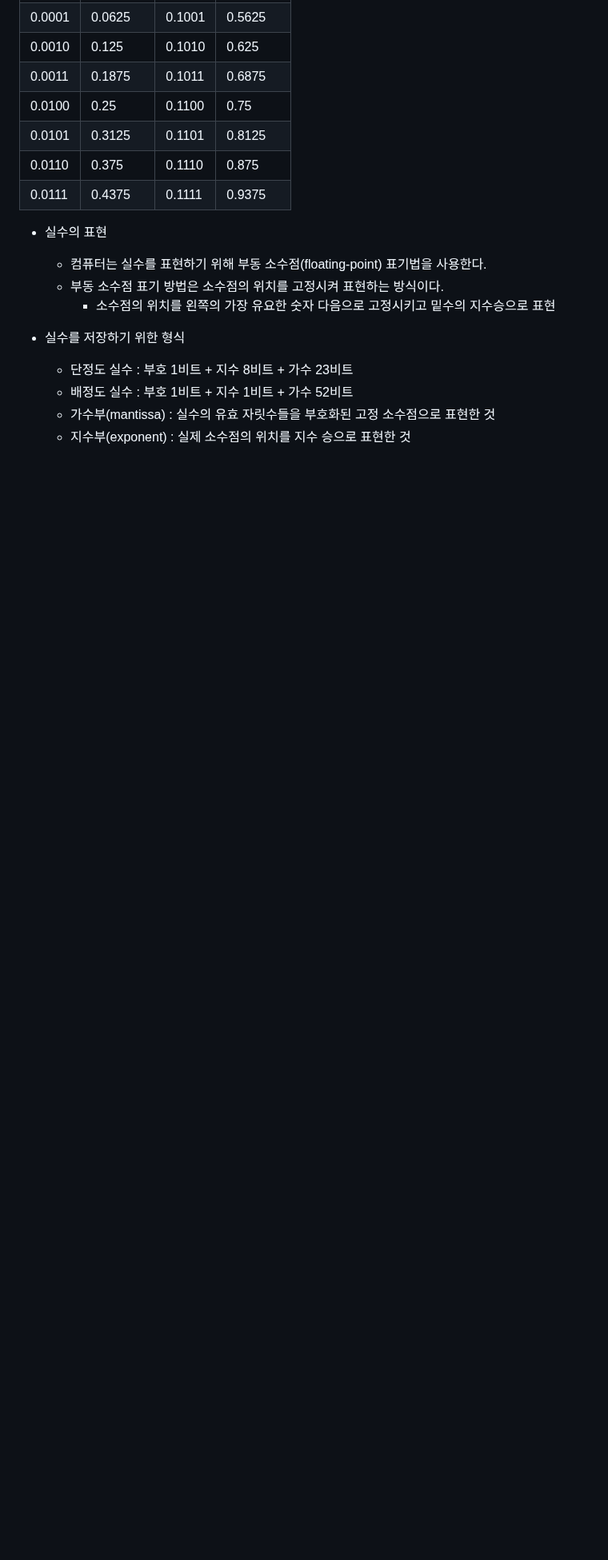
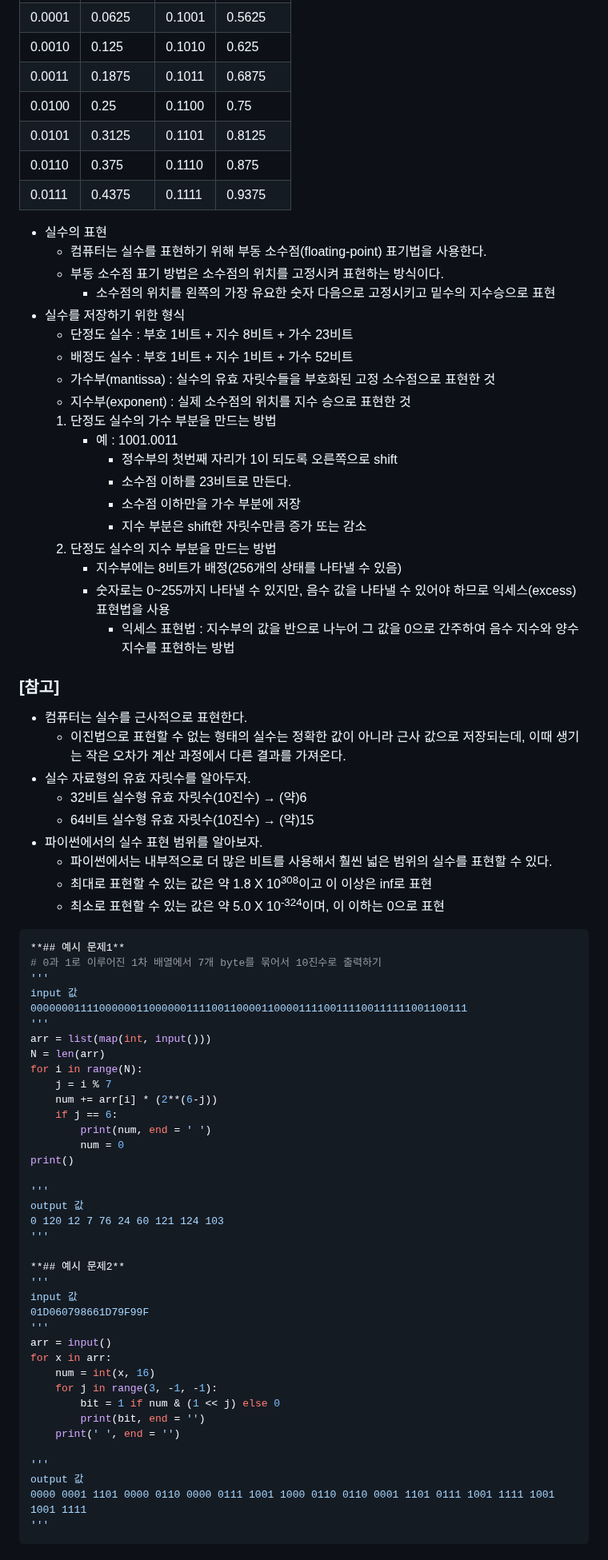
Before and after one commit to heejinssss/TIL, a Markdown page: 0227.md, the part around one of its changes. Shown at 80% size. GitHub-like rendering; blank space fills up the shorter version.

Commit message:
알고리즘, 표준입출력, 비트연산, 진수, 실수

````diff
--- a/0227.md
+++ b/0227.md
@@ -246,14 +246,75 @@ a^=key --> 10000110
 | 0.0101 | 0.3125 | 0.1101 | 0.8125 |
 | 0.0110 | 0.375 | 0.1110 | 0.875 |
 | 0.0111 | 0.4375 | 0.1111 | 0.9375 |
-
 - 실수의 표현
     - 컴퓨터는 실수를 표현하기 위해 부동 소수점(floating-point) 표기법을 사용한다.
     - 부동 소수점 표기 방법은 소수점의 위치를 고정시켜 표현하는 방식이다.
         - 소수점의 위치를 왼쪽의 가장 유요한 숫자 다음으로 고정시키고 밑수의 지수승으로 표현
-
 - 실수를 저장하기 위한 형식
     - 단정도 실수 : 부호 1비트 + 지수 8비트 + 가수 23비트
     - 배정도 실수 : 부호 1비트 + 지수 1비트 + 가수 52비트
     - 가수부(mantissa) : 실수의 유효 자릿수들을 부호화된 고정 소수점으로 표현한 것
     - 지수부(exponent) : 실제 소수점의 위치를 지수 승으로 표현한 것
+    1. 단정도 실수의 가수 부분을 만드는 방법
+        - 예 : 1001.0011
+            - 정수부의 첫번째 자리가 1이 되도록 오른쪽으로 shift
+            - 소수점 이하를 23비트로 만든다.
+            - 소수점 이하만을 가수 부분에 저장
+            - 지수 부분은 shift한 자릿수만큼 증가 또는 감소
+    2. 단정도 실수의 지수 부분을 만드는 방법
+        - 지수부에는 8비트가 배정(256개의 상태를 나타낼 수 있음)
+        - 숫자로는 0~255까지 나타낼 수 있지만, 음수 값을 나타낼 수 있어야 하므로 익세스(excess) 표현법을 사용
+            - 익세스 표현법 : 지수부의 값을 반으로 나누어 그 값을 0으로 간주하여 음수 지수와 양수 지수를 표현하는 방법
+
+### [참고]
+
+- 컴퓨터는 실수를 근사적으로 표현한다.
+    - 이진법으로 표현할 수 없는 형태의 실수는 정확한 값이 아니라 근사 값으로 저장되는데, 이때 생기는 작은 오차가 계산 과정에서 다른 결과를 가져온다.
+- 실수 자료형의 유효 자릿수를 알아두자.
+    - 32비트 실수형 유효 자릿수(10진수) → (약)6
+    - 64비트 실수형 유효 자릿수(10진수) → (약)15
+- 파이썬에서의 실수 표현 범위를 알아보자.
+    - 파이썬에서는 내부적으로 더 많은 비트를 사용해서 훨씬 넓은 범위의 실수를 표현할 수 있다.
+    - 최대로 표현할 수 있는 값은 약 1.8 X 10<sup>308</sup>이고 이 이상은 inf로 표현
+    - 최소로 표현할 수 있는 값은 약 5.0 X 10<sup>-324</sup>이며, 이 이하는 0으로 표현
+
+```python
+**## 예시 문제1**
+# 0과 1로 이루어진 1차 배열에서 7개 byte를 묶어서 10진수로 출력하기
+'''
+input 값
+0000000111100000011000000111100110000110000111100111100111111001100111
+'''
+arr = list(map(int, input()))
+N = len(arr)
+for i in range(N):
+    j = i % 7
+    num += arr[i] * (2**(6-j))
+    if j == 6:
+        print(num, end = ' ')
+        num = 0
+print()
+
+'''
+output 값
+0 120 12 7 76 24 60 121 124 103
+'''
+
+**## 예시 문제2**
+'''
+input 값
+01D060798661D79F99F
+'''
+arr = input()
+for x in arr:
+    num = int(x, 16)
+    for j in range(3, -1, -1):
+        bit = 1 if num & (1 << j) else 0
+        print(bit, end = '')
+    print(' ', end = '')
+
+'''
+output 값
+0000 0001 1101 0000 0110 0000 0111 1001 1000 0110 0110 0001 1101 0111 1001 1111 1001 1001 1111
+'''
+```
````
Also changed, not shown: other parts of 0227.md (+7 -7 lines).
